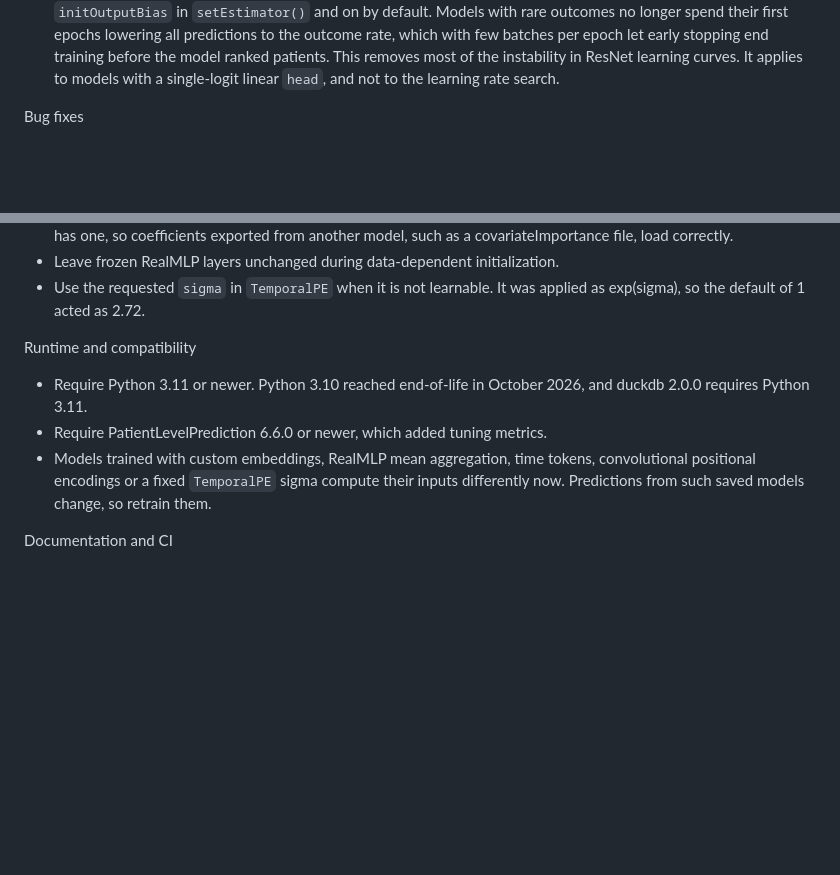
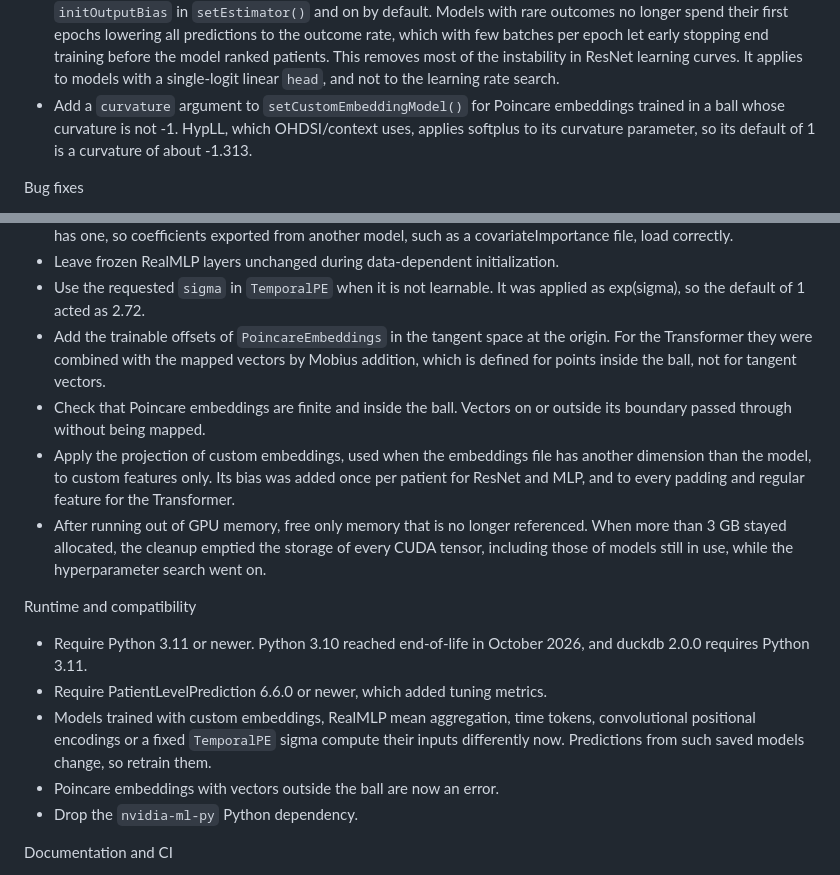
Before and after one commit to OHDSI/DeepPatientLevelPrediction, a Markdown page: NEWS.md, 2 parts joined by grey strips. Rendered like a GitHub page; blank space fills up the shorter version.

Commit message:
docs: describe the custom embedding and memory cleanup fixes in NEWS

```diff
--- a/NEWS.md
+++ b/NEWS.md
@@ -4,6 +4,7 @@ DeepPatientLevelPrediction 2.4.0.9999
 New features
 - Add a `min_epochs` parameter to early stopping, so that training runs for at least that many epochs before it can stop early (#36).
 - Start the bias of the output layer at the log-odds of the outcome rate in the training data, controlled by `initOutputBias` in `setEstimator()` and on by default. Models with rare outcomes no longer spend their first epochs lowering all predictions to the outcome rate, which with few batches per epoch let early stopping end training before the model ranked patients. This removes most of the instability in ResNet learning curves. It applies to models with a single-logit linear `head`, and not to the learning rate search.
+- Add a `curvature` argument to `setCustomEmbeddingModel()` for Poincare embeddings trained in a ball whose curvature is not -1. HypLL, which OHDSI/context uses, applies softplus to its curvature parameter, so its default of 1 is a curvature of about -1.313.
 
 Bug fixes
 - Avoid a segfault in batched matrix multiplication on Ubuntu 26.04. On Linux, torch is now imported with `RTLD_DEEPBIND` so that it does not call the system OpenBLAS, which has a crash in `cblas_sgemm_batch`. This is a temporary workaround until distributions ship the OpenBLAS fix. A startup message explains the risk if torch was already imported before the package loaded (#191).
@@ -26,11 +27,17 @@ Bug fixes
 - Keep column and covariate IDs apart when loading RealMLP wide coefficients. A row's covariateId is used when it has one, so coefficients exported from another model, such as a covariateImportance file, load correctly.
 - Leave frozen RealMLP layers unchanged during data-dependent initialization.
 - Use the requested `sigma` in `TemporalPE` when it is not learnable. It was applied as exp(sigma), so the default of 1 acted as 2.72.
+- Add the trainable offsets of `PoincareEmbeddings` in the tangent space at the origin. For the Transformer they were combined with the mapped vectors by Mobius addition, which is defined for points inside the ball, not for tangent vectors.
+- Check that Poincare embeddings are finite and inside the ball. Vectors on or outside its boundary passed through without being mapped.
+- Apply the projection of custom embeddings, used when the embeddings file has another dimension than the model, to custom features only. Its bias was added once per patient for ResNet and MLP, and to every padding and regular feature for the Transformer.
+- After running out of GPU memory, free only memory that is no longer referenced. When more than 3 GB stayed allocated, the cleanup emptied the storage of every CUDA tensor, including those of models still in use, while the hyperparameter search went on.
 
 Runtime and compatibility
 - Require Python 3.11 or newer. Python 3.10 reached end-of-life in October 2026, and duckdb 2.0.0 requires Python 3.11.
 - Require PatientLevelPrediction 6.6.0 or newer, which added tuning metrics.
 - Models trained with custom embeddings, RealMLP mean aggregation, time tokens, convolutional positional encodings or a fixed `TemporalPE` sigma compute their inputs differently now. Predictions from such saved models change, so retrain them.
+- Poincare embeddings with vectors outside the ball are now an error.
+- Drop the `nvidia-ml-py` Python dependency.
 
 Documentation and CI
 - Add an Ubuntu 26.04 CI job and a regression test for batched matrix multiplication.
```
